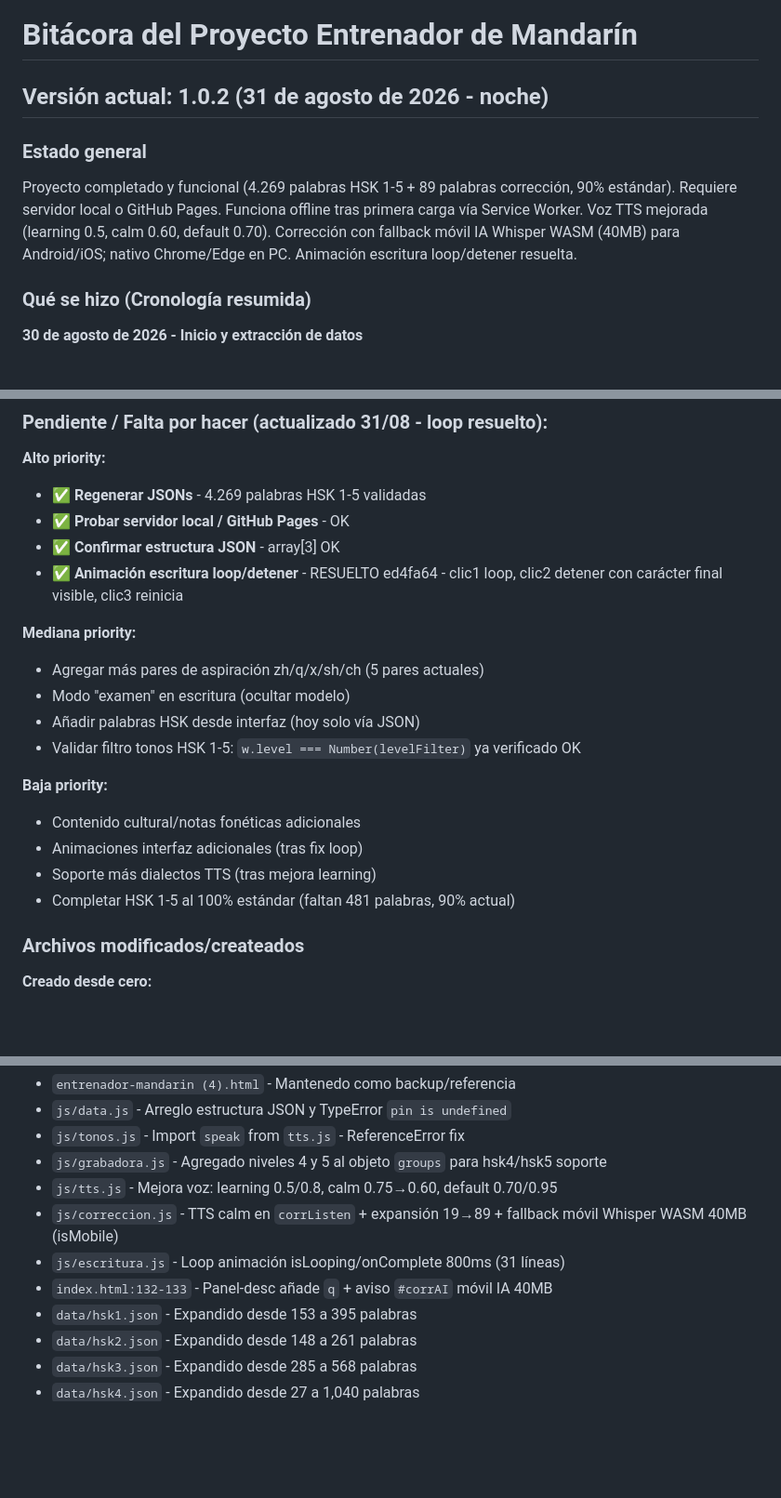
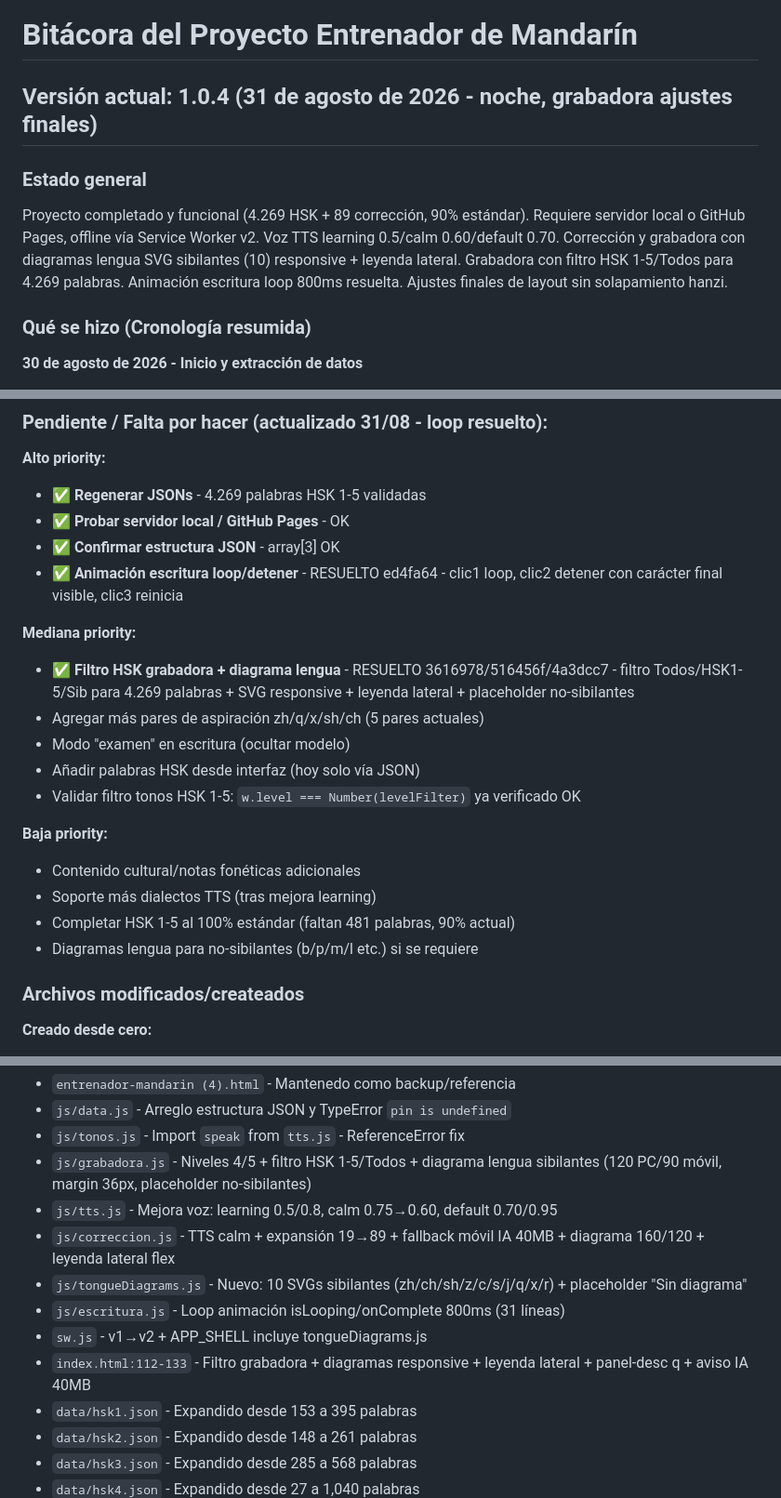
Before and after one commit to Gonzull/chino, a Markdown page: bitacora.md, 3 parts joined by grey strips. Shown at 93% size. Rendered like a GitHub page; blank space fills up the shorter version.

```diff
--- a/bitacora.md
+++ b/bitacora.md
@@ -1,9 +1,9 @@
 # Bitácora del Proyecto Entrenador de Mandarín
 
-## Versión actual: 1.0.2 (31 de agosto de 2026 - noche)
+## Versión actual: 1.0.4 (31 de agosto de 2026 - noche, grabadora ajustes finales)
 
 ### Estado general
-Proyecto completado y funcional (4.269 palabras HSK 1-5 + 89 palabras corrección, 90% estándar). Requiere servidor local o GitHub Pages. Funciona offline tras primera carga vía Service Worker. Voz TTS mejorada (learning 0.5, calm 0.60, default 0.70). Corrección con fallback móvil IA Whisper WASM (40MB) para Android/iOS; nativo Chrome/Edge en PC. Animación escritura loop/detener resuelta.
+Proyecto completado y funcional (4.269 HSK + 89 corrección, 90% estándar). Requiere servidor local o GitHub Pages, offline vía Service Worker v2. Voz TTS learning 0.5/calm 0.60/default 0.70. Corrección y grabadora con diagramas lengua SVG sibilantes (10) responsive + leyenda lateral. Grabadora con filtro HSK 1-5/Todos para 4.269 palabras. Animación escritura loop 800ms resuelta. Ajustes finales de layout sin solapamiento hanzi.
 
 ### Qué se hizo (Cronología resumida)
 
@@ -221,6 +236,7 @@ Proyecto completado y funcional (4.269 palabras HSK 1-5 + 89 palabras correcció
 - ✅ **Animación escritura loop/detener** - RESUELTO ed4fa64 - clic1 loop, clic2 detener con carácter final visible, clic3 reinicia
 
 **Mediana priority:**
+- ✅ **Filtro HSK grabadora + diagrama lengua** - RESUELTO 3616978/516456f/4a3dcc7 - filtro Todos/HSK1-5/Sib para 4.269 palabras + SVG responsive + leyenda lateral + placeholder no-sibilantes
 - Agregar más pares de aspiración zh/q/x/sh/ch (5 pares actuales)
 - Modo "examen" en escritura (ocultar modelo)
 - Añadir palabras HSK desde interfaz (hoy solo vía JSON)
@@ -228,9 +244,9 @@ Proyecto completado y funcional (4.269 palabras HSK 1-5 + 89 palabras correcció
 
 **Baja priority:**
 - Contenido cultural/notas fonéticas adicionales
-- Animaciones interfaz adicionales (tras fix loop)
 - Soporte más dialectos TTS (tras mejora learning)
 - Completar HSK 1-5 al 100% estándar (faltan 481 palabras, 90% actual)
+- Diagramas lengua para no-sibilantes (b/p/m/l etc.) si se requiere
 
 ### Archivos modificados/createados
 
@@ -257,11 +273,13 @@ Proyecto completado y funcional (4.269 palabras HSK 1-5 + 89 palabras correcció
 - `entrenador-mandarin (4).html` - Mantenedo como backup/referencia
 - `js/data.js` - Arreglo estructura JSON y TypeError `pin is undefined`
 - `js/tonos.js` - Import `speak` from `tts.js` - ReferenceError fix
-- `js/grabadora.js` - Agregado niveles 4 y 5 al objeto `groups` para hsk4/hsk5 soporte
+- `js/grabadora.js` - Niveles 4/5 + filtro HSK 1-5/Todos + diagrama lengua sibilantes (120 PC/90 móvil, margin 36px, placeholder no-sibilantes)
 - `js/tts.js` - Mejora voz: learning 0.5/0.8, calm 0.75→0.60, default 0.70/0.95
-- `js/correccion.js` - TTS calm en `corrListen` + expansión 19→89 + fallback móvil Whisper WASM 40MB (isMobile)
+- `js/correccion.js` - TTS calm + expansión 19→89 + fallback móvil IA 40MB + diagrama 160/120 + leyenda lateral flex
+- `js/tongueDiagrams.js` - Nuevo: 10 SVGs sibilantes (zh/ch/sh/z/c/s/j/q/x/r) + placeholder "Sin diagrama"
 - `js/escritura.js` - Loop animación isLooping/onComplete 800ms (31 líneas)
-- `index.html:132-133` - Panel-desc añade `q` + aviso `#corrAI` móvil IA 40MB
+- `sw.js` - v1→v2 + APP_SHELL incluye tongueDiagrams.js
+- `index.html:112-133` - Filtro grabadora + diagramas responsive + leyenda lateral + panel-desc q + aviso IA 40MB
 - `data/hsk1.json` - Expandido desde 153 a 395 palabras
 - `data/hsk2.json` - Expandido desde 148 a 261 palabras
 - `data/hsk3.json` - Expandido desde 285 a 568 palabras
```
Also changed, not shown: other parts of bitacora.md (+21 -6 lines).
